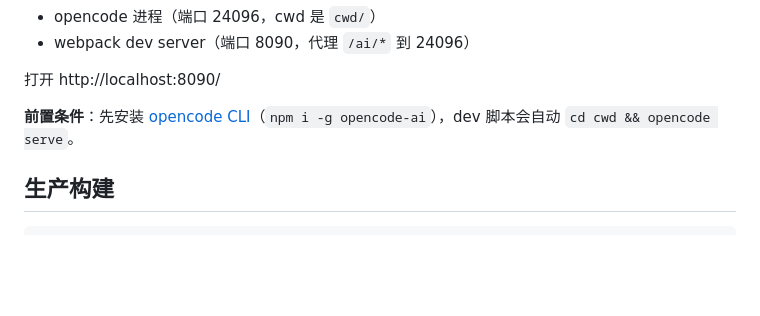
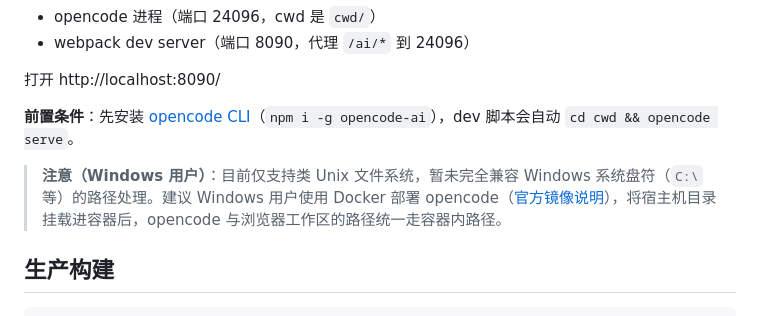
Before and after one commit to weizuxiao911/animbook, a Markdown page: README.md, the part around the change. Rendered like a GitHub page; blank space fills up the shorter version.

Commit message:
docs: README 备注 Windows 限制 — 仅支持类 Unix 文件系统, 建议 Docker 部署 opencode

````diff
--- a/README.md
+++ b/README.md
@@ -96,6 +96,8 @@ dev 模式并发启动两个服务：
 
 **前置条件**：先安装 [opencode CLI](https://github.com/anomalyco/opencode)（`npm i -g opencode-ai`），dev 脚本会自动 `cd cwd && opencode serve`。
 
+> **注意（Windows 用户）**：目前仅支持类 Unix 文件系统，暂未完全兼容 Windows 系统盘符（`C:\` 等）的路径处理。建议 Windows 用户使用 Docker 部署 opencode（[官方镜像说明](https://github.com/anomalyco/opencode)），将宿主机目录挂载进容器后，opencode 与浏览器工作区的路径统一走容器内路径。
+
 ## 生产构建
 
 ```bash
````
